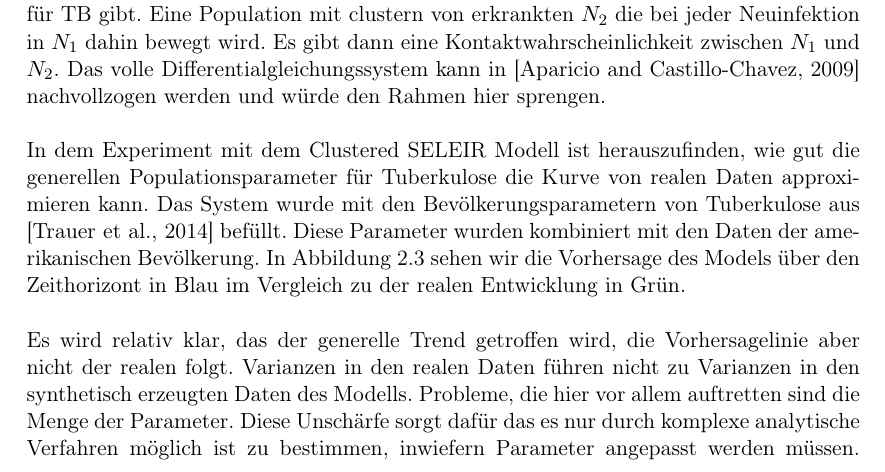
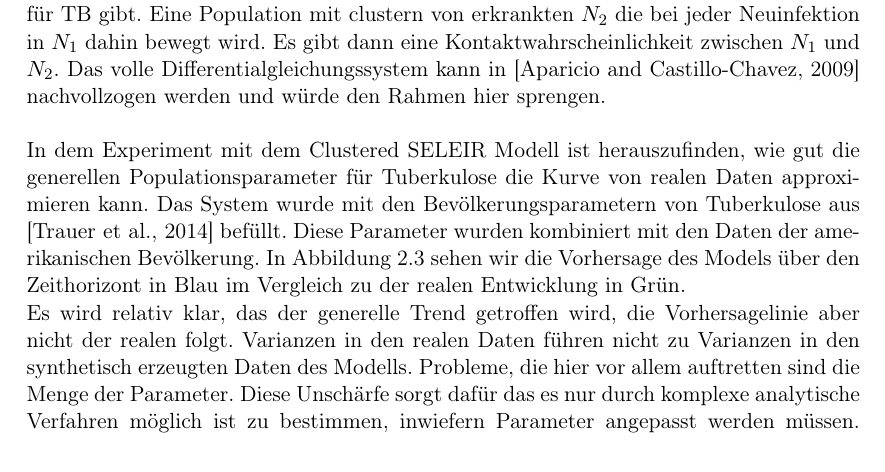
Before and after one commit to sacry-/mdp4, a LaTeX paper (md-tuberkulose.tex): part of page 12 of 22, cut so that both start at the same text. Compiled offline with pdfLaTeX.

Commit message:
tuberkulose final

```diff
--- a/md-tuberkulose.tex
+++ b/md-tuberkulose.tex
@@ -381,7 +381,7 @@ Hinzu kommt, dass die latente Phase fein granulärer dargestellt ist. Anstelle v
 \label{fig:clustered-seleir-compare}
 \end{figure}
 
-In dem Experiment mit dem Clustered SELEIR Modell ist herauszufinden, wie gut die generellen Populationsparameter für Tuberkulose die Kurve von realen Daten approximieren kann. Das System wurde mit den Bevölkerungsparametern von Tuberkulose aus \cite{Trauer2014} befüllt. Diese Parameter wurden kombiniert mit den Daten der amerikanischen Bevölkerung. In Abbildung \ref{fig:clustered-seleir-compare} sehen wir die Vorhersage des Models über den Zeithorizont in Blau im Vergleich zu der realen Entwicklung in Grün. \\
+In dem Experiment mit dem Clustered SELEIR Modell ist herauszufinden, wie gut die generellen Populationsparameter für Tuberkulose die Kurve von realen Daten approximieren kann. Das System wurde mit den Bevölkerungsparametern von Tuberkulose aus \cite{Trauer2014} befüllt. Diese Parameter wurden kombiniert mit den Daten der amerikanischen Bevölkerung. In Abbildung \ref{fig:clustered-seleir-compare} sehen wir die Vorhersage des Models über den Zeithorizont in Blau im Vergleich zu der realen Entwicklung in Grün.
 
 Es wird relativ klar, das der generelle Trend getroffen wird, die Vorhersagelinie aber nicht der realen folgt. Varianzen in den realen Daten führen nicht zu Varianzen in den synthetisch erzeugten Daten des Modells. Probleme, die hier vor allem auftretten sind die Menge der Parameter. Diese Unschärfe sorgt dafür das es nur durch komplexe analytische Verfahren möglich ist zu bestimmen, inwiefern Parameter angepasst werden müssen. Manche reale Parameter sind zudem nicht bekannt und Parameter sind auch nur als Durchschnitt in diesem Zeitraum statisch.
 
```
Also changed, not shown: md-tuberkulose.pdf.
